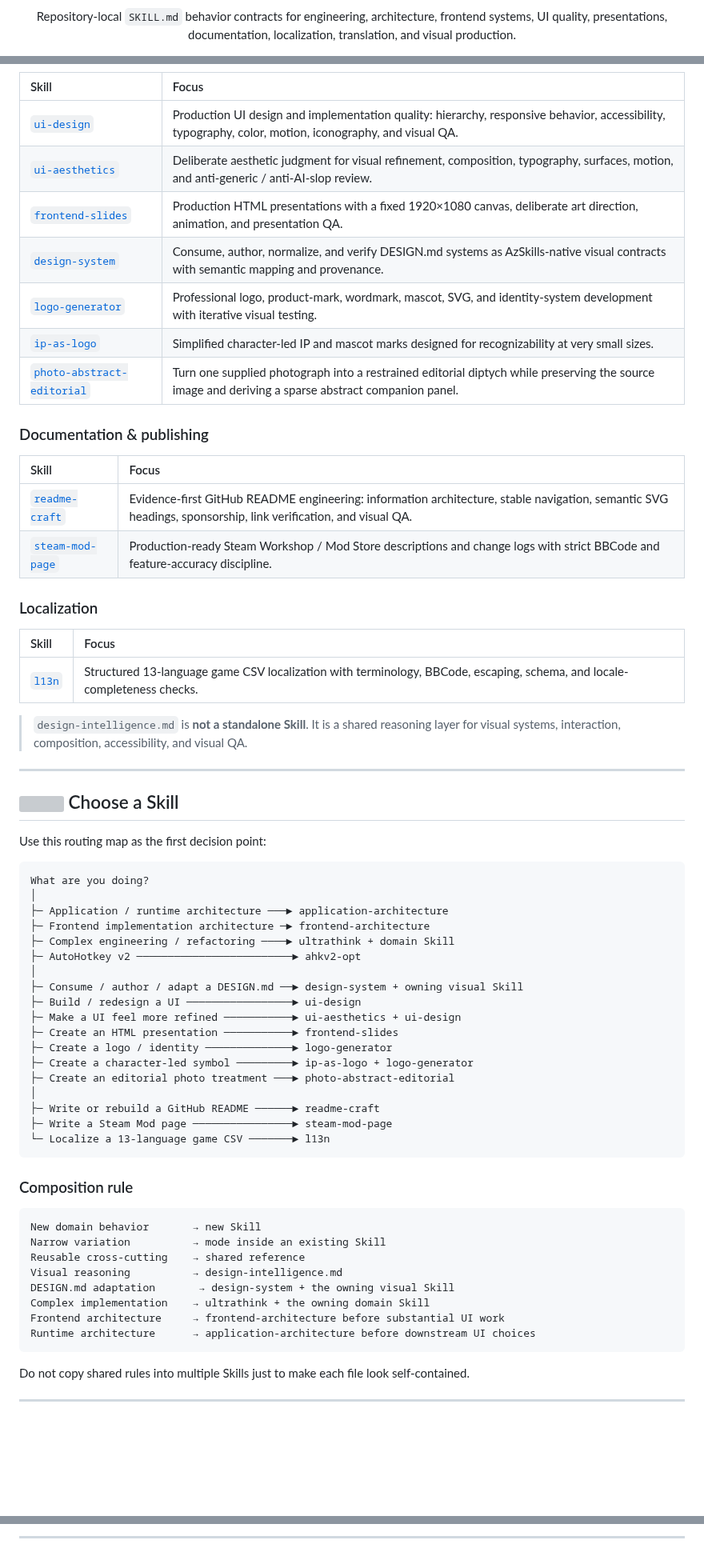
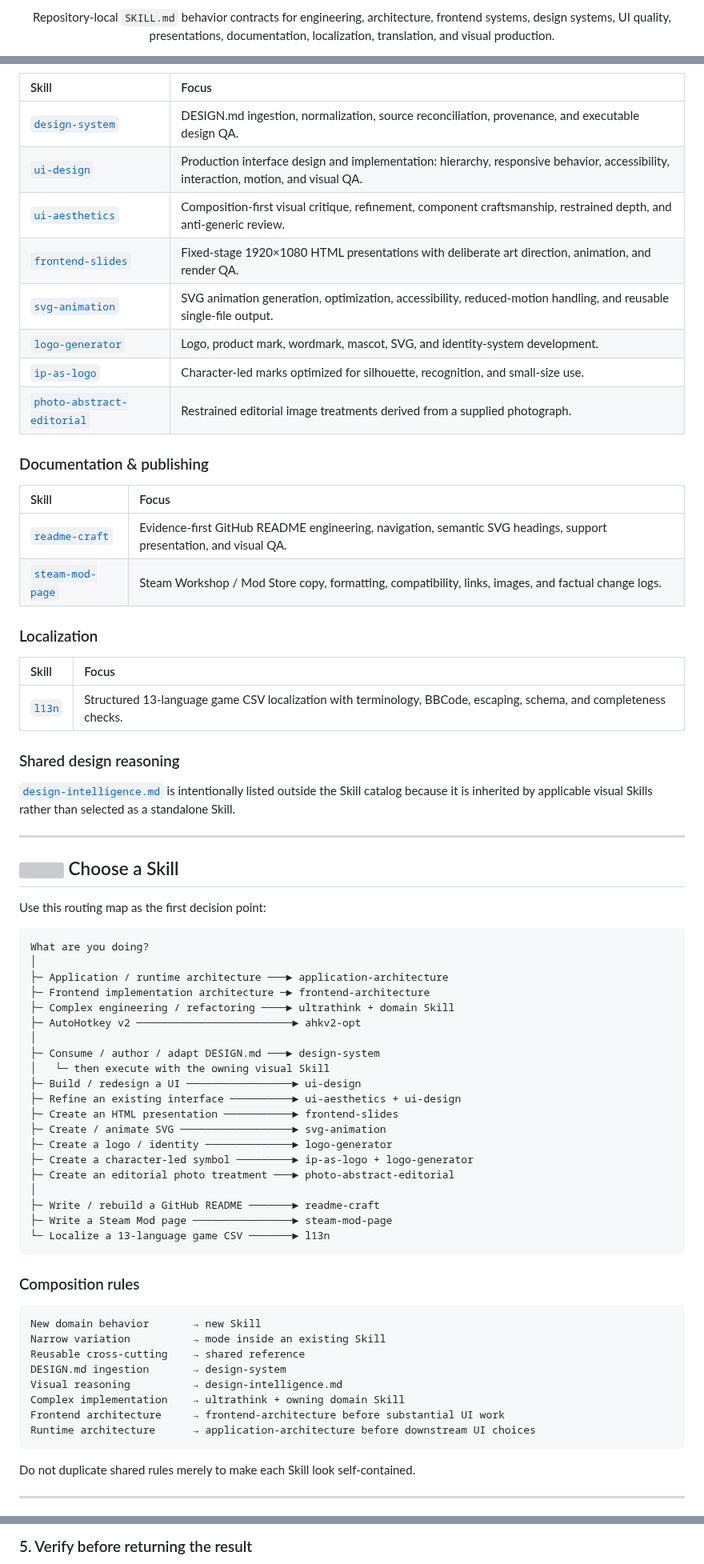
Before and after one commit to CYoJkoY/AzSkills, a Markdown page: README.md, 3 parts joined by grey strips. Shown at 80% size. Drawn GitHub-style; blank space fills up the shorter version; grey boxes are pictures that could not be loaded.

````diff
--- a/README.md
+++ b/README.md
@@ -6,7 +6,7 @@
 
 **Reusable AI Skills for real work.**
 
-Repository-local `SKILL.md` behavior contracts for engineering, architecture, frontend systems, UI quality, presentations, documentation, localization, translation, and visual production.
+Repository-local `SKILL.md` behavior contracts for engineering, architecture, frontend systems, design systems, UI quality, presentations, documentation, localization, translation, and visual production.
 
 <p>
   <img src="https://img.shields.io/endpoint?url=https://raw.githubusercontent.com/CYoJkoY/AzSkills/main/.github/badges/skills.json&style=flat-square" alt="Skill count">
@@ -83,28 +176,31 @@ The repository contains focused Skills. Pick the smallest one that fully owns th
 
 | Skill | Focus |
 | :--- | :--- |
-| [`ui-design`](ui-design/SKILL.md) | Production UI design and implementation quality: hierarchy, responsive behavior, accessibility, typography, color, motion, iconography, and visual QA. |
-| [`ui-aesthetics`](ui-aesthetics/SKILL.md) | Deliberate aesthetic judgment for visual refinement, composition, typography, surfaces, motion, and anti-generic / anti-AI-slop review. |
-| [`frontend-slides`](frontend-slides/SKILL.md) | Production HTML presentations with a fixed 1920×1080 canvas, deliberate art direction, animation, and presentation QA. |
-| [`design-system`](design-system/SKILL.md) | Consume, author, normalize, and verify DESIGN.md systems as AzSkills-native visual contracts with semantic mapping and provenance. |
-| [`logo-generator`](logo-generator/SKILL.md) | Professional logo, product-mark, wordmark, mascot, SVG, and identity-system development with iterative visual testing. |
-| [`ip-as-logo`](ip-as-logo/SKILL.md) | Simplified character-led IP and mascot marks designed for recognizability at very small sizes. |
-| [`photo-abstract-editorial`](photo-abstract-editorial/SKILL.md) | Turn one supplied photograph into a restrained editorial diptych while preserving the source image and deriving a sparse abstract companion panel. |
+| [`design-system`](design-system/SKILL.md) | DESIGN.md ingestion, normalization, source reconciliation, provenance, and executable design QA. |
+| [`ui-design`](ui-design/SKILL.md) | Production interface design and implementation: hierarchy, responsive behavior, accessibility, interaction, motion, and visual QA. |
+| [`ui-aesthetics`](ui-aesthetics/SKILL.md) | Composition-first visual critique, refinement, component craftsmanship, restrained depth, and anti-generic review. |
+| [`frontend-slides`](frontend-slides/SKILL.md) | Fixed-stage 1920×1080 HTML presentations with deliberate art direction, animation, and render QA. |
+| [`svg-animation`](svg-animation/SKILL.md) | SVG animation generation, optimization, accessibility, reduced-motion handling, and reusable single-file output. |
+| [`logo-generator`](logo-generator/SKILL.md) | Logo, product mark, wordmark, mascot, SVG, and identity-system development. |
+| [`ip-as-logo`](ip-as-logo/SKILL.md) | Character-led marks optimized for silhouette, recognition, and small-size use. |
+| [`photo-abstract-editorial`](photo-abstract-editorial/SKILL.md) | Restrained editorial image treatments derived from a supplied photograph. |
 
 ### Documentation & publishing
 
 | Skill | Focus |
 | :--- | :--- |
-| [`readme-craft`](readme-craft/SKILL.md) | Evidence-first GitHub README engineering: information architecture, stable navigation, semantic SVG headings, sponsorship, link verification, and visual QA. |
-| [`steam-mod-page`](steam-mod-page/SKILL.md) | Production-ready Steam Workshop / Mod Store descriptions and change logs with strict BBCode and feature-accuracy discipline. |
+| [`readme-craft`](readme-craft/SKILL.md) | Evidence-first GitHub README engineering, navigation, semantic SVG headings, support presentation, and visual QA. |
+| [`steam-mod-page`](steam-mod-page/SKILL.md) | Steam Workshop / Mod Store copy, formatting, compatibility, links, images, and factual change logs. |
 
 ### Localization
 
 | Skill | Focus |
 | :--- | :--- |
-| [`l13n`](l13n/SKILL.md) | Structured 13-language game CSV localization with terminology, BBCode, escaping, schema, and locale-completeness checks. |
+| [`l13n`](l13n/SKILL.md) | Structured 13-language game CSV localization with terminology, BBCode, escaping, schema, and completeness checks. |
 
-> `design-intelligence.md` is **not a standalone Skill**. It is a shared reasoning layer for visual systems, interaction, composition, accessibility, and visual QA.
+### Shared design reasoning
+
+[`design-intelligence.md`](design-intelligence.md) is intentionally listed outside the Skill catalog because it is inherited by applicable visual Skills rather than selected as a standalone Skill.
 
 ---
 
@@ -121,33 +217,35 @@ What are you doing?
 ├─ Complex engineering / refactoring ────► ultrathink + domain Skill
 ├─ AutoHotkey v2 ─────────────────────────► ahkv2-opt
 │
-├─ Consume / author / adapt a DESIGN.md ──► design-system + owning visual Skill
+├─ Consume / author / adapt DESIGN.md ───► design-system
+│   └─ then execute with the owning visual Skill
 ├─ Build / redesign a UI ─────────────────► ui-design
-├─ Make a UI feel more refined ───────────► ui-aesthetics + ui-design
+├─ Refine an existing interface ──────────► ui-aesthetics + ui-design
 ├─ Create an HTML presentation ───────────► frontend-slides
+├─ Create / animate SVG ──────────────────► svg-animation
 ├─ Create a logo / identity ──────────────► logo-generator
 ├─ Create a character-led symbol ─────────► ip-as-logo + logo-generator
 ├─ Create an editorial photo treatment ───► photo-abstract-editorial
 │
-├─ Write or rebuild a GitHub README ──────► readme-craft
+├─ Write / rebuild a GitHub README ───────► readme-craft
 ├─ Write a Steam Mod page ────────────────► steam-mod-page
 └─ Localize a 13-language game CSV ───────► l13n
 ```
 
-### Composition rule
+### Composition rules
 
 ```text
 New domain behavior       → new Skill
 Narrow variation          → mode inside an existing Skill
 Reusable cross-cutting    → shared reference
+DESIGN.md ingestion       → design-system
 Visual reasoning          → design-intelligence.md
-DESIGN.md adaptation       → design-system + the owning visual Skill
-Complex implementation    → ultrathink + the owning domain Skill
+Complex implementation    → ultrathink + owning domain Skill
 Frontend architecture     → frontend-architecture before substantial UI work
 Runtime architecture      → application-architecture before downstream UI choices
 ```
 
-Do not copy shared rules into multiple Skills just to make each file look self-contained.
+Do not duplicate shared rules merely to make each Skill look self-contained.
 
 ---
 
@@ -254,3 +323,3 @@ For visual work, this includes rendered output, realistic display sizes, geometr
 
----
+### 5. Verify before returning the result
 
````
Also changed, not shown: other parts of README.md (+231 -118 lines).
